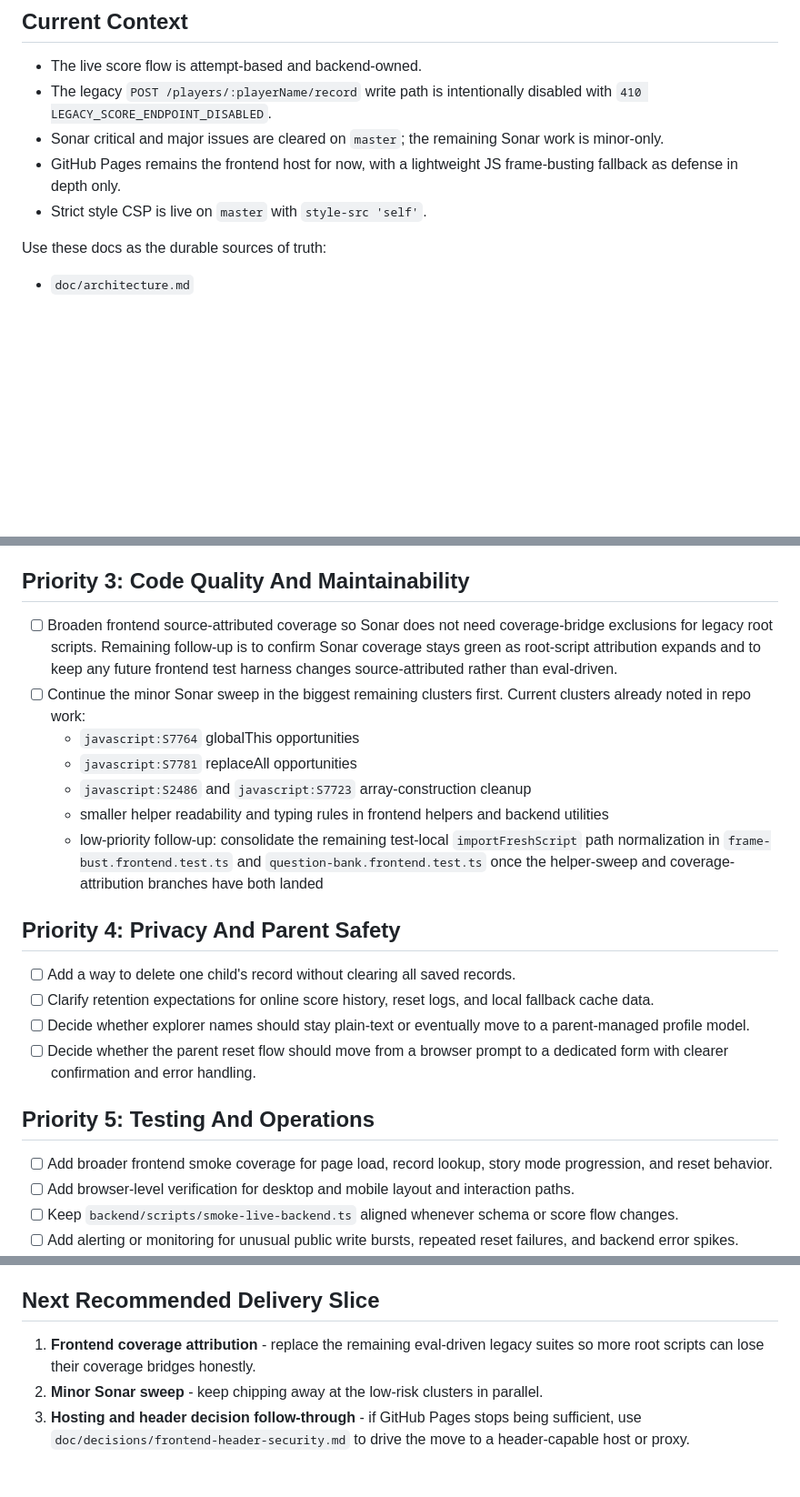
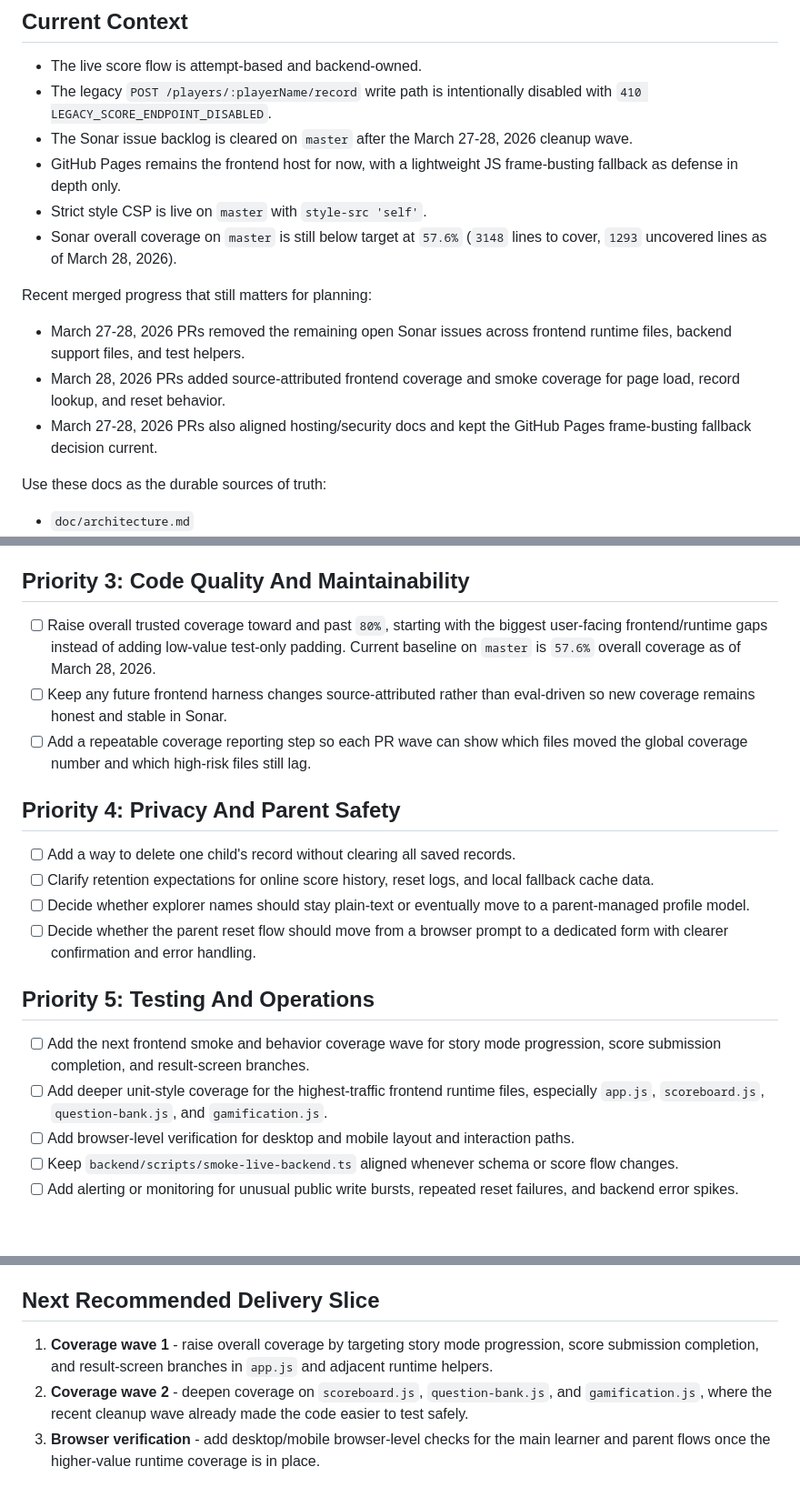
Before and after one commit to dpourrat-cdx/giftedntalented, a Markdown page: doc/backlog.md, 3 parts joined by grey strips. Shown at 91% size. Drawn GitHub-style; blank space fills up the shorter version.

Commit message:
Refresh backlog after March cleanup wave

```diff
--- a/doc/backlog.md
+++ b/doc/backlog.md
@@ -6,9 +6,16 @@ This file tracks open work only. Completed items should stay here only if they s
 
 - The live score flow is attempt-based and backend-owned.
 - The legacy `POST /players/:playerName/record` write path is intentionally disabled with `410 LEGACY_SCORE_ENDPOINT_DISABLED`.
-- Sonar critical and major issues are cleared on `master`; the remaining Sonar work is minor-only.
+- The Sonar issue backlog is cleared on `master` after the March 27-28, 2026 cleanup wave.
 - GitHub Pages remains the frontend host for now, with a lightweight JS frame-busting fallback as defense in depth only.
 - Strict style CSP is live on `master` with `style-src 'self'`.
+- Sonar overall coverage on `master` is still below target at `57.6%` (`3148` lines to cover, `1293` uncovered lines as of March 28, 2026).
+
+Recent merged progress that still matters for planning:
+
+- March 27-28, 2026 PRs removed the remaining open Sonar issues across frontend runtime files, backend support files, and test helpers.
+- March 28, 2026 PRs added source-attributed frontend coverage and smoke coverage for page load, record lookup, and reset behavior.
+- March 27-28, 2026 PRs also aligned hosting/security docs and kept the GitHub Pages frame-busting fallback decision current.
 
 Use these docs as the durable sources of truth:
 
@@ -29,15 +36,10 @@ Use these docs as the durable sources of truth:
 
 ## Priority 3: Code Quality And Maintainability
 
-- [ ] Broaden frontend source-attributed coverage so Sonar does not need coverage-bridge exclusions for legacy root scripts.
-  Remaining follow-up is to confirm Sonar coverage stays green as root-script attribution expands and to keep any future frontend test harness changes source-attributed rather than eval-driven.
-- [ ] Continue the minor Sonar sweep in the biggest remaining clusters first.
-  Current clusters already noted in repo work:
-  - `javascript:S7764` globalThis opportunities
-  - `javascript:S7781` replaceAll opportunities
-  - `javascript:S2486` and `javascript:S7723` array-construction cleanup
-  - smaller helper readability and typing rules in frontend helpers and backend utilities
-  - low-priority follow-up: consolidate the remaining test-local `importFreshScript` path normalization in `frame-bust.frontend.test.ts` and `question-bank.frontend.test.ts` once the helper-sweep and coverage-attribution branches have both landed
+- [ ] Raise overall trusted coverage toward and past `80%`, starting with the biggest user-facing frontend/runtime gaps instead of adding low-value test-only padding.
+  Current baseline on `master` is `57.6%` overall coverage as of March 28, 2026.
+- [ ] Keep any future frontend harness changes source-attributed rather than eval-driven so new coverage remains honest and stable in Sonar.
+- [ ] Add a repeatable coverage reporting step so each PR wave can show which files moved the global coverage number and which high-risk files still lag.
 
 ## Priority 4: Privacy And Parent Safety
 
@@ -48,7 +50,8 @@ Use these docs as the durable sources of truth:
 
 ## Priority 5: Testing And Operations
 
-- [ ] Add broader frontend smoke coverage for page load, record lookup, story mode progression, and reset behavior.
+- [ ] Add the next frontend smoke and behavior coverage wave for story mode progression, score submission completion, and result-screen branches.
+- [ ] Add deeper unit-style coverage for the highest-traffic frontend runtime files, especially `app.js`, `scoreboard.js`, `question-bank.js`, and `gamification.js`.
 - [ ] Add browser-level verification for desktop and mobile layout and interaction paths.
 - [ ] Keep `backend/scripts/smoke-live-backend.ts` aligned whenever schema or score flow changes.
 - [ ] Add alerting or monitoring for unusual public write bursts, repeated reset failures, and backend error spikes.
@@ -65,6 +68,6 @@ Use these docs as the durable sources of truth:
 
 ## Next Recommended Delivery Slice
 
-1. **Frontend coverage attribution** - replace the remaining eval-driven legacy suites so more root scripts can lose their coverage bridges honestly.
-2. **Minor Sonar sweep** - keep chipping away at the low-risk clusters in parallel.
-3. **Hosting and header decision follow-through** - if GitHub Pages stops being sufficient, use `doc/decisions/frontend-header-security.md` to drive the move to a header-capable host or proxy.
+1. **Coverage wave 1** - raise overall coverage by targeting story mode progression, score submission completion, and result-screen branches in `app.js` and adjacent runtime helpers.
+2. **Coverage wave 2** - deepen coverage on `scoreboard.js`, `question-bank.js`, and `gamification.js`, where the recent cleanup wave already made the code easier to test safely.
+3. **Browser verification** - add desktop/mobile browser-level checks for the main learner and parent flows once the higher-value runtime coverage is in place.
```
